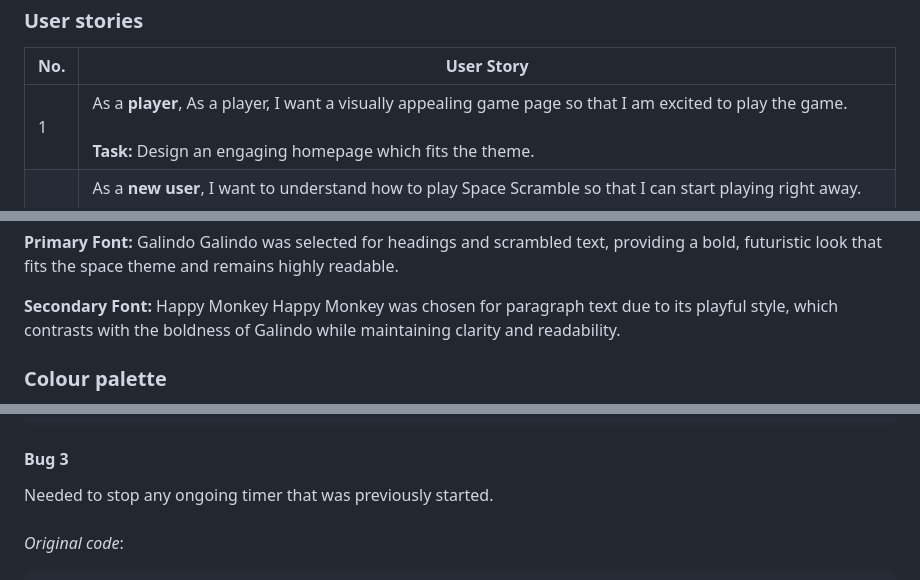
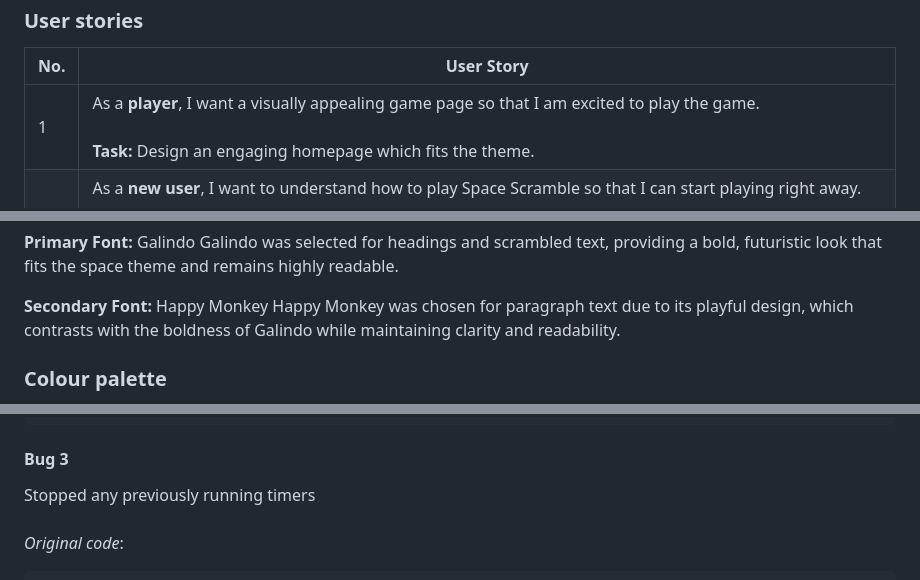
Before and after one commit to naomihunt25/space-scramble, a Markdown page: README.md, 3 parts joined by grey strips. Rendered like a GitHub page.

Commit message:
docs: Fixed typos

````diff
--- a/README.md
+++ b/README.md
@@ -45,7 +45,7 @@
  ### User stories
  |No.|User Story|
  | ------------- | ------------- |
- |1|As a **player**, As a player, I want a visually appealing game page so that I am excited to play the game. <br><br>**Task:** Design an engaging homepage which fits the theme.|
+ |1|As a **player**, I want a visually appealing game page so that I am excited to play the game. <br><br>**Task:** Design an engaging homepage which fits the theme.|
  |2|As a **new user**, I want to understand how to play Space Scramble so that I can start playing right away. <br><br>**Task:** Create a simple, easy-to-follow steps explaining the game mechanics, and make them accessible any point of the game.|
  |3|As a **mobile user**, I want the game to be fully responsive so that I can play on any device. <br><br>**Task:** Ensure the game is optimised for mobile, tablet, and desktop users.|
  |4|As a **player**, I want sound effects so that the game feels more immersive. <br><br>**Task:** Add audio for a richer experience.|
@@ -62,7 +62,7 @@
  Galindo was selected for headings and scrambled text, providing a bold, futuristic look that fits the space theme and remains highly readable.
 
  **Secondary Font:** Happy Monkey
- Happy Monkey was chosen for paragraph text due to its playful style, which contrasts with the boldness of Galindo while maintaining clarity and readability.
+ Happy Monkey was chosen for paragraph text due to its playful design, which contrasts with the boldness of Galindo while maintaining clarity and readability.
 
  ### Colour palette
  The dark blues and purples, including #3f0676 and #000560, enhance the galactic feel, while light-coloured fonts provide high contrast for improved readability. This colour scheme complements the immersive space atmosphere.
@@ -202,7 +202,7 @@ let wordArray = randomObj.word.split("");
          hintText.innerText = randomObj.hint;
 ```
 #### Bug 3
-Needed to stop any ongoing timer that was previously started.<br><br>
+Stopped any previously running timers<br><br>
 *Original code*:<br>
 ```js
 timeLeft = 20;
````
